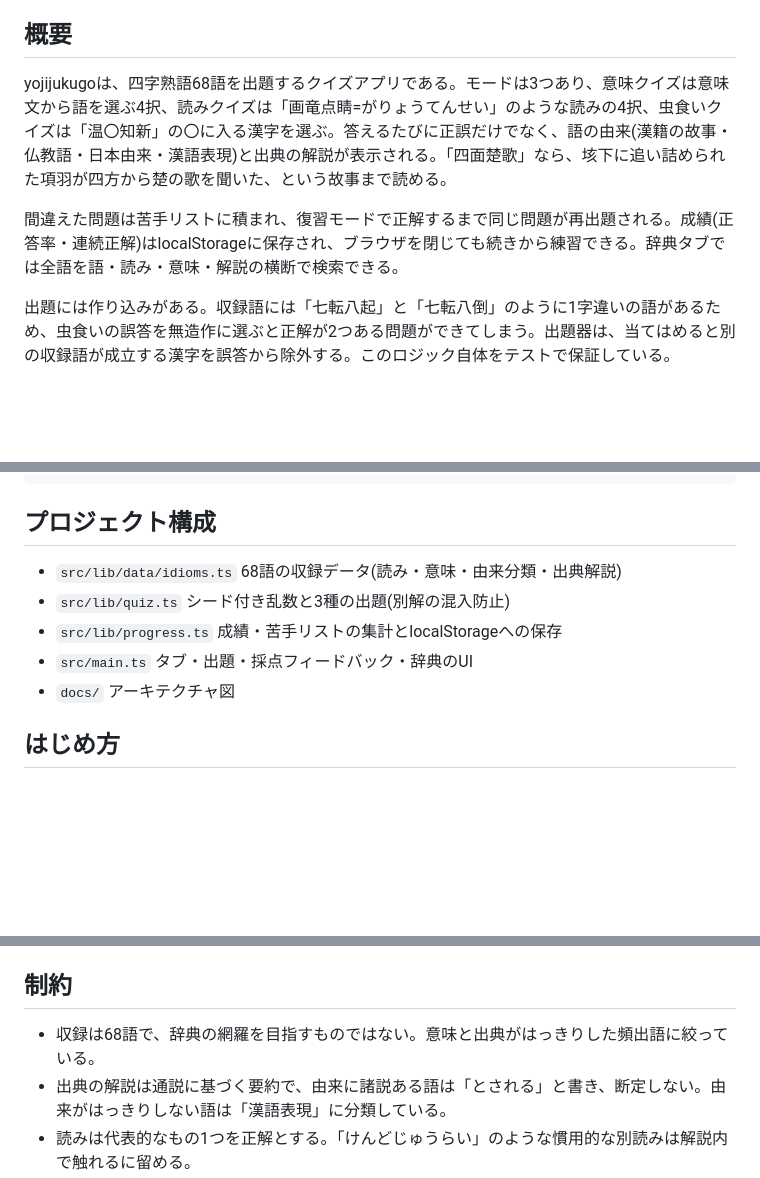
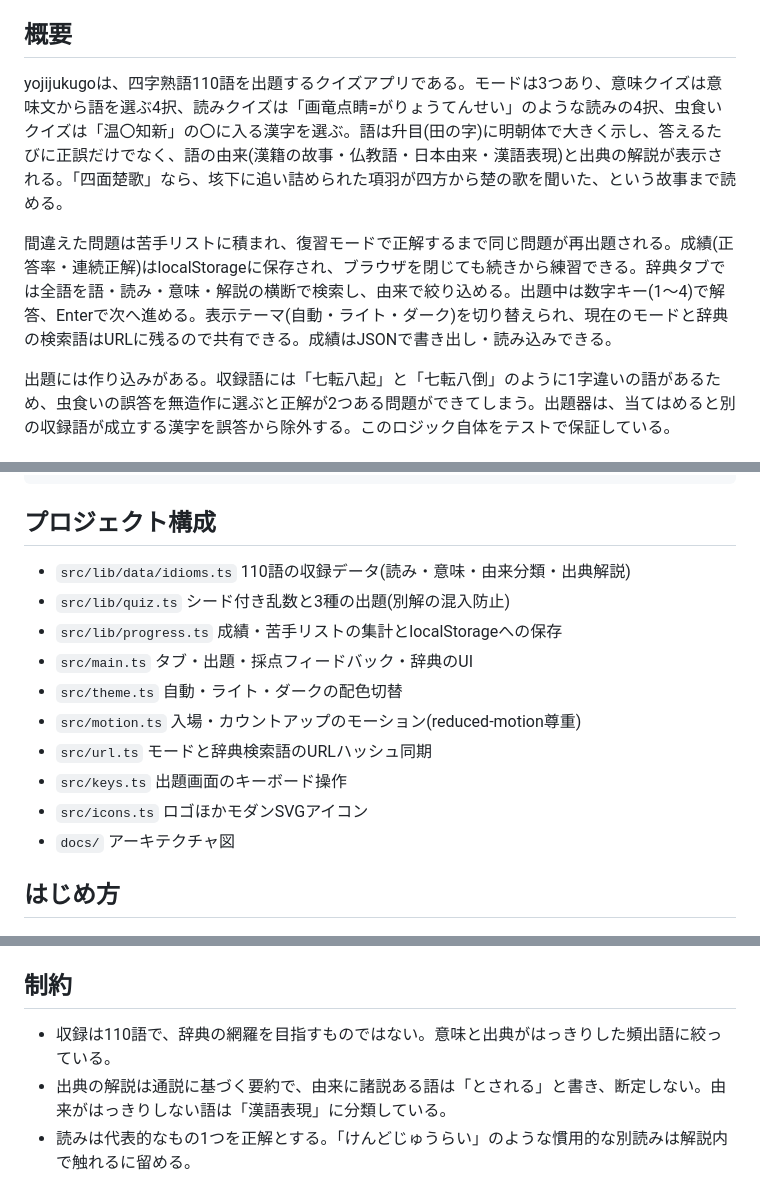
Before and after one commit to miruky/yojijukugo, a Markdown page: README.md, 3 parts joined by grey strips. Rendered like a GitHub page; blank space fills up the shorter version.

Commit message:
拡充した機能と収録語数をREADMEへ反映する

```diff
--- a/README.md
+++ b/README.md
@@ -11,9 +11,9 @@
 
 ## 概要
 
-yojijukugoは、四字熟語68語を出題するクイズアプリである。モードは3つあり、意味クイズは意味文から語を選ぶ4択、読みクイズは「画竜点睛=がりょうてんせい」のような読みの4択、虫食いクイズは「温〇知新」の〇に入る漢字を選ぶ。答えるたびに正誤だけでなく、語の由来(漢籍の故事・仏教語・日本由来・漢語表現)と出典の解説が表示される。「四面楚歌」なら、垓下に追い詰められた項羽が四方から楚の歌を聞いた、という故事まで読める。
+yojijukugoは、四字熟語110語を出題するクイズアプリである。モードは3つあり、意味クイズは意味文から語を選ぶ4択、読みクイズは「画竜点睛=がりょうてんせい」のような読みの4択、虫食いクイズは「温〇知新」の〇に入る漢字を選ぶ。語は升目(田の字)に明朝体で大きく示し、答えるたびに正誤だけでなく、語の由来(漢籍の故事・仏教語・日本由来・漢語表現)と出典の解説が表示される。「四面楚歌」なら、垓下に追い詰められた項羽が四方から楚の歌を聞いた、という故事まで読める。
 
-間違えた問題は苦手リストに積まれ、復習モードで正解するまで同じ問題が再出題される。成績(正答率・連続正解)はlocalStorageに保存され、ブラウザを閉じても続きから練習できる。辞典タブでは全語を語・読み・意味・解説の横断で検索できる。
+間違えた問題は苦手リストに積まれ、復習モードで正解するまで同じ問題が再出題される。成績(正答率・連続正解)はlocalStorageに保存され、ブラウザを閉じても続きから練習できる。辞典タブでは全語を語・読み・意味・解説の横断で検索し、由来で絞り込める。出題中は数字キー(1〜4)で解答、Enterで次へ進める。表示テーマ(自動・ライト・ダーク)を切り替えられ、現在のモードと辞典の検索語はURLに残るので共有できる。成績はJSONで書き出し・読み込みできる。
 
 出題には作り込みがある。収録語には「七転八起」と「七転八倒」のように1字違いの語があるため、虫食いの誤答を無造作に選ぶと正解が2つある問題ができてしまう。出題器は、当てはめると別の収録語が成立する漢字を誤答から除外する。このロジック自体をテストで保証している。
 
@@ -68,10 +68,15 @@ p = record(p, q.id, true); // 正解すると苦手から消える
 
 ## プロジェクト構成
 
-- `src/lib/data/idioms.ts` 68語の収録データ(読み・意味・由来分類・出典解説)
+- `src/lib/data/idioms.ts` 110語の収録データ(読み・意味・由来分類・出典解説)
 - `src/lib/quiz.ts` シード付き乱数と3種の出題(別解の混入防止)
 - `src/lib/progress.ts` 成績・苦手リストの集計とlocalStorageへの保存
 - `src/main.ts` タブ・出題・採点フィードバック・辞典のUI
+- `src/theme.ts` 自動・ライト・ダークの配色切替
+- `src/motion.ts` 入場・カウントアップのモーション(reduced-motion尊重)
+- `src/url.ts` モードと辞典検索語のURLハッシュ同期
+- `src/keys.ts` 出題画面のキーボード操作
+- `src/icons.ts` ロゴほかモダンSVGアイコン
 - `docs/` アーキテクチャ図
 
 ## はじめ方
@@ -103,7 +108,7 @@ mainへのpushで `deploy.yml` がGitHub Pagesへ公開する。サブパス配
 
 ## 制約
 
-- 収録は68語で、辞典の網羅を目指すものではない。意味と出典がはっきりした頻出語に絞っている。
+- 収録は110語で、辞典の網羅を目指すものではない。意味と出典がはっきりした頻出語に絞っている。
 - 出典の解説は通説に基づく要約で、由来に諸説ある語は「とされる」と書き、断定しない。由来がはっきりしない語は「漢語表現」に分類している。
 - 読みは代表的なもの1つを正解とする。「けんどじゅうらい」のような慣用的な別読みは解説内で触れるに留める。
 
```
Also changed, not shown: other parts of README.md (+2 -0 lines).
